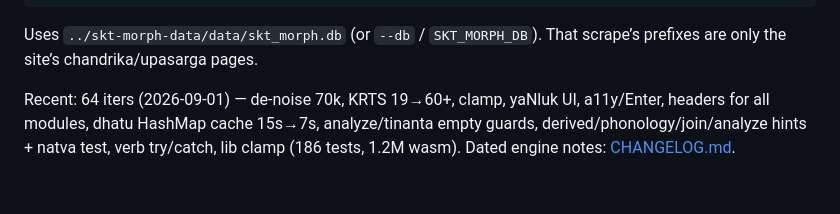
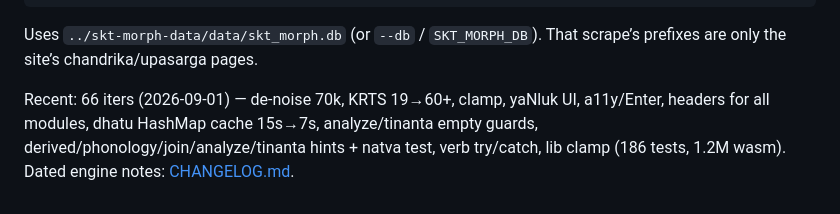
Before and after one commit to eadaradhiraj/skt-morph, a Markdown page: README.MD, the part around the change. Drawn GitHub-style.

Commit message:
docs: README 66 iter 67
- update recent line
- changelog iter 67, wasm rebuilt

```diff
--- a/README.MD
+++ b/README.MD
@@ -66,4 +66,4 @@ cargo run --release --bin validate --features native-db -- --full --live
 
 Uses `../skt-morph-data/data/skt_morph.db` (or `--db` / `SKT_MORPH_DB`). That scrape’s prefixes are only the site’s chandrika/upasarga pages.
 
-Recent: 64 iters (2026-09-01) — de-noise 70k, KRTS 19→60+, clamp, yaNluk UI, a11y/Enter, headers for all modules, dhatu HashMap cache 15s→7s, analyze/tinanta empty guards, derived/phonology/join/analyze hints + natva test, verb try/catch, lib clamp (186 tests, 1.2M wasm). Dated engine notes: [CHANGELOG.md](CHANGELOG.md).
+Recent: 66 iters (2026-09-01) — de-noise 70k, KRTS 19→60+, clamp, yaNluk UI, a11y/Enter, headers for all modules, dhatu HashMap cache 15s→7s, analyze/tinanta empty guards, derived/phonology/join/analyze/tinanta hints + natva test, verb try/catch, lib clamp (186 tests, 1.2M wasm). Dated engine notes: [CHANGELOG.md](CHANGELOG.md).
```
Also changed, not shown: CHANGELOG.md (+5 -0 lines).
